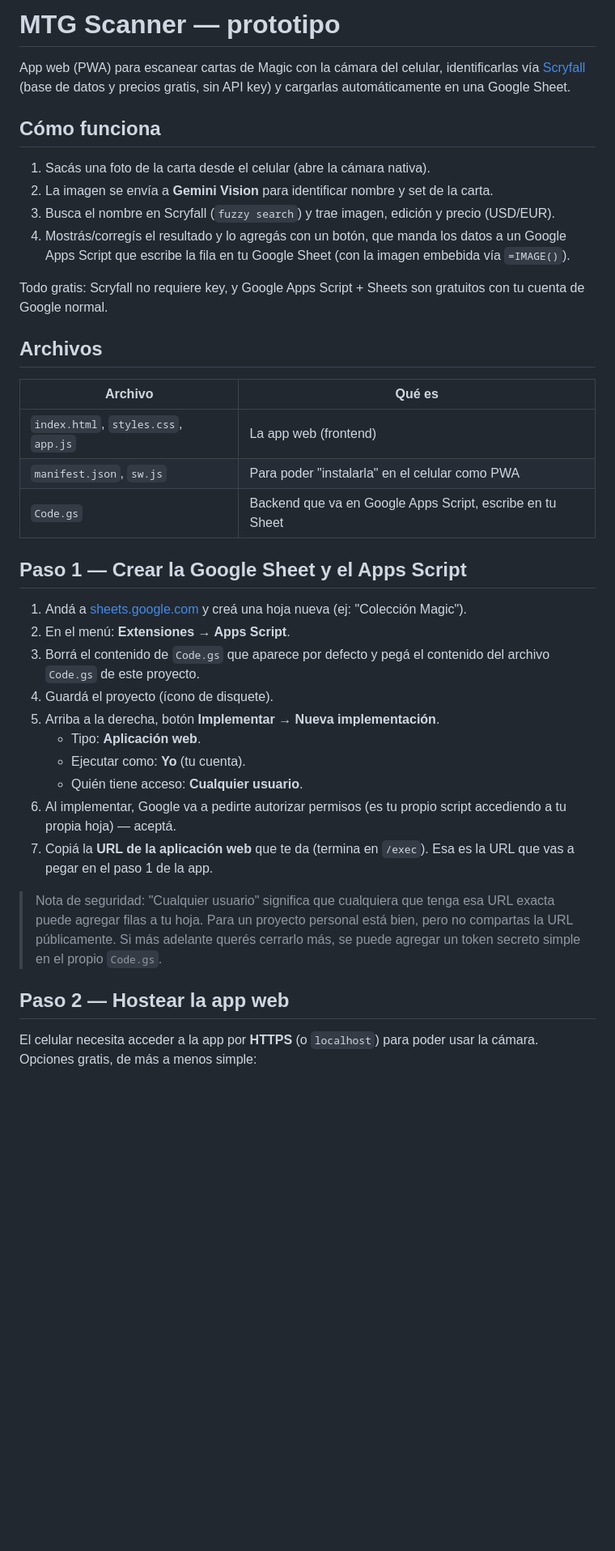
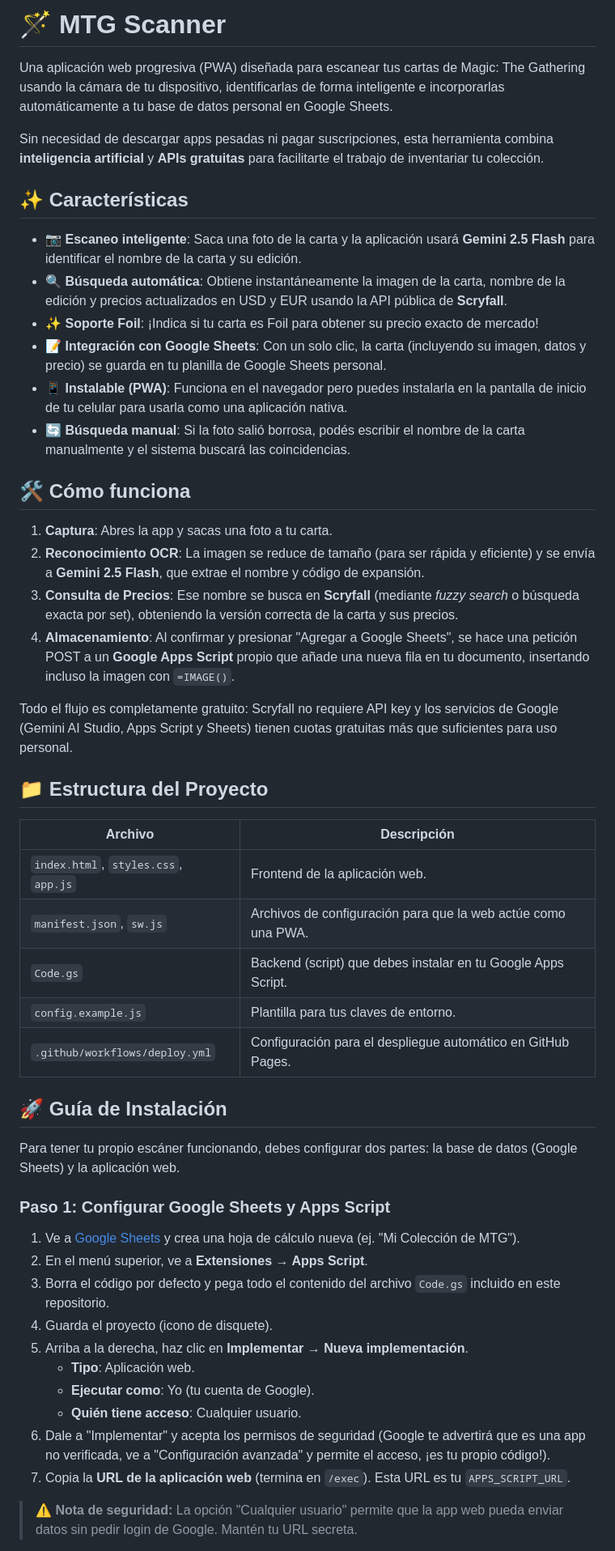
Before and after one commit to ignacioayalap/MagicCard-scanner-app, a Markdown page: README.md, the part around one of its changes. Shown at 81% size. Drawn GitHub-style; blank space fills up the shorter version.

Commit message:
docs: update README with project rebranding, feature details, and improved setup documentation

```diff
--- a/README.md
+++ b/README.md
@@ -1,40 +1,53 @@
-# MTG Scanner — prototipo
+# 🪄 MTG Scanner
 
-App web (PWA) para escanear cartas de Magic con la cámara del celular, identificarlas vía [Scryfall](https://scryfall.com) (base de datos y precios gratis, sin API key) y cargarlas automáticamente en una Google Sheet.
+Una aplicación web progresiva (PWA) diseñada para escanear tus cartas de Magic: The Gathering usando la cámara de tu dispositivo, identificarlas de forma inteligente e incorporarlas automáticamente a tu base de datos personal en Google Sheets.
 
-## Cómo funciona
+Sin necesidad de descargar apps pesadas ni pagar suscripciones, esta herramienta combina **inteligencia artificial** y **APIs gratuitas** para facilitarte el trabajo de inventariar tu colección.
 
-1. Sacás una foto de la carta desde el celular (abre la cámara nativa).
-2. La imagen se envía a **Gemini Vision** para identificar nombre y set de la carta.
-3. Busca el nombre en Scryfall (`fuzzy search`) y trae imagen, edición y precio (USD/EUR).
-4. Mostrás/corregís el resultado y lo agregás con un botón, que manda los datos a un Google Apps Script que escribe la fila en tu Google Sheet (con la imagen embebida vía `=IMAGE()`).
+## ✨ Características
 
-Todo gratis: Scryfall no requiere key, y Google Apps Script + Sheets son gratuitos con tu cuenta de Google normal.
+- 📷 **Escaneo inteligente**: Saca una foto de la carta y la aplicación usará **Gemini 2.5 Flash** para identificar el nombre de la carta y su edición.
+- 🔍 **Búsqueda automática**: Obtiene instantáneamente la imagen de la carta, nombre de la edición y precios actualizados en USD y EUR usando la API pública de **Scryfall**.
+- ✨ **Soporte Foil**: ¡Indica si tu carta es Foil para obtener su precio exacto de mercado!
+- 📝 **Integración con Google Sheets**: Con un solo clic, la carta (incluyendo su imagen, datos y precio) se guarda en tu planilla de Google Sheets personal.
+- 📱 **Instalable (PWA)**: Funciona en el navegador pero puedes instalarla en la pantalla de inicio de tu celular para usarla como una aplicación nativa.
+- 🔄 **Búsqueda manual**: Si la foto salió borrosa, podés escribir el nombre de la carta manualmente y el sistema buscará las coincidencias.
 
-## Archivos
+## 🛠️ Cómo funciona
 
-| Archivo | Qué es |
+1. **Captura**: Abres la app y sacas una foto a tu carta.
+2. **Reconocimiento OCR**: La imagen se reduce de tamaño (para ser rápida y eficiente) y se envía a **Gemini 2.5 Flash**, que extrae el nombre y código de expansión.
+3. **Consulta de Precios**: Ese nombre se busca en **Scryfall** (mediante *fuzzy search* o búsqueda exacta por set), obteniendo la versión correcta de la carta y sus precios.
+4. **Almacenamiento**: Al confirmar y presionar "Agregar a Google Sheets", se hace una petición POST a un **Google Apps Script** propio que añade una nueva fila en tu documento, insertando incluso la imagen con `=IMAGE()`.
+
+Todo el flujo es completamente gratuito: Scryfall no requiere API key y los servicios de Google (Gemini AI Studio, Apps Script y Sheets) tienen cuotas gratuitas más que suficientes para uso personal.
+
+## 📁 Estructura del Proyecto
+
+| Archivo | Descripción |
 |---|---|
-| `index.html`, `styles.css`, `app.js` | La app web (frontend) |
-| `manifest.json`, `sw.js` | Para poder "instalarla" en el celular como PWA |
-| `Code.gs` | Backend que va en Google Apps Script, escribe en tu Sheet |
+| `index.html`, `styles.css`, `app.js` | Frontend de la aplicación web. |
+| `manifest.json`, `sw.js` | Archivos de configuración para que la web actúe como una PWA. |
+| `Code.gs` | Backend (script) que debes instalar en tu Google Apps Script. |
+| `config.example.js` | Plantilla para tus claves de entorno. |
+| `.github/workflows/deploy.yml` | Configuración para el despliegue automático en GitHub Pages. |
 
-## Paso 1 — Crear la Google Sheet y el Apps Script
+## 🚀 Guía de Instalación
 
-1. Andá a [sheets.google.com](https://sheets.google.com) y creá una hoja nueva (ej: "Colección Magic").
-2. En el menú: **Extensiones → Apps Script**.
-3. Borrá el contenido de `Code.gs` que aparece por defecto y pegá el contenido del archivo `Code.gs` de este proyecto.
-4. Guardá el proyecto (ícono de disquete).
-5. Arriba a la derecha, botón **Implementar → Nueva implementación**.
-   - Tipo: **Aplicación web**.
-   - Ejecutar como: **Yo** (tu cuenta).
-   - Quién tiene acceso: **Cualquier usuario**.
-6. Al implementar, Google va a pedirte autorizar permisos (es tu propio script accediendo a tu propia hoja) — aceptá.
-7. Copiá la **URL de la aplicación web** que te da (termina en `/exec`). Esa es la URL que vas a pegar en el paso 1 de la app.
+Para tener tu propio escáner funcionando, debes configurar dos partes: la base de datos (Google Sheets) y la aplicación web.
 
-> Nota de seguridad: "Cualquier usuario" significa que cualquiera que tenga esa URL exacta puede agregar filas a tu hoja. Para un proyecto personal está bien, pero no compartas la URL públicamente. Si más adelante querés cerrarlo más, se puede agregar un token secreto simple en el propio `Code.gs`.
+### Paso 1: Configurar Google Sheets y Apps Script
 
-## Paso 2 — Hostear la app web
+1. Ve a [Google Sheets](https://sheets.google.com) y crea una hoja de cálculo nueva (ej. "Mi Colección de MTG").
+2. En el menú superior, ve a **Extensiones → Apps Script**.
+3. Borra el código por defecto y pega todo el contenido del archivo `Code.gs` incluido en este repositorio.
+4. Guarda el proyecto (icono de disquete).
+5. Arriba a la derecha, haz clic en **Implementar → Nueva implementación**.
+   - **Tipo**: Aplicación web.
+   - **Ejecutar como**: Yo (tu cuenta de Google).
+   - **Quién tiene acceso**: Cualquier usuario.
+6. Dale a "Implementar" y acepta los permisos de seguridad (Google te advertirá que es una app no verificada, ve a "Configuración avanzada" y permite el acceso, ¡es tu propio código!).
+7. Copia la **URL de la aplicación web** (termina en `/exec`). Esta URL es tu `APPS_SCRIPT_URL`.
 
-El celular necesita acceder a la app por **HTTPS** (o `localhost`) para poder usar la cámara. Opciones gratis, de más a menos simple:
+> ⚠️ **Nota de seguridad:** La opción "Cualquier usuario" permite que la app web pueda enviar datos sin pedir login de Google. Mantén tu URL secreta.
 
```
Also changed, not shown: other parts of README.md (+29 -30 lines).
